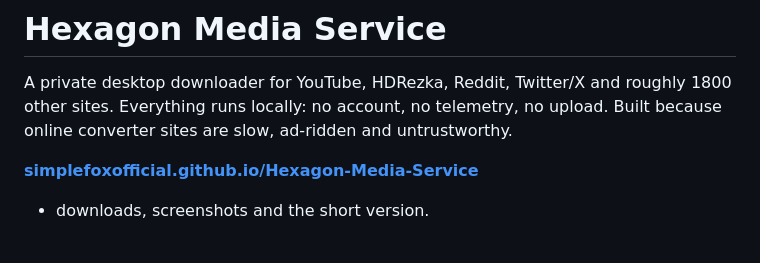
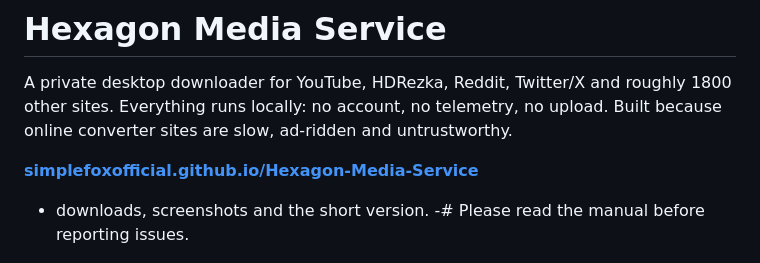
Before and after one commit to SimpleFoxOfficial/Hexagon-Media-Service, a Markdown page: README.md, the part around the change. GitHub-like rendering.

```diff
--- a/README.md
+++ b/README.md
@@ -6,6 +6,7 @@ Built because online converter sites are slow, ad-ridden and untrustworthy.
 
 **[simplefoxofficial.github.io/Hexagon-Media-Service](https://simplefoxofficial.github.io/Hexagon-Media-Service/)**
 - downloads, screenshots and the short version.
+-# Please read the manual before reporting issues.
 
 ![The Download page](docs/shots/download-dark.png)
 
```
